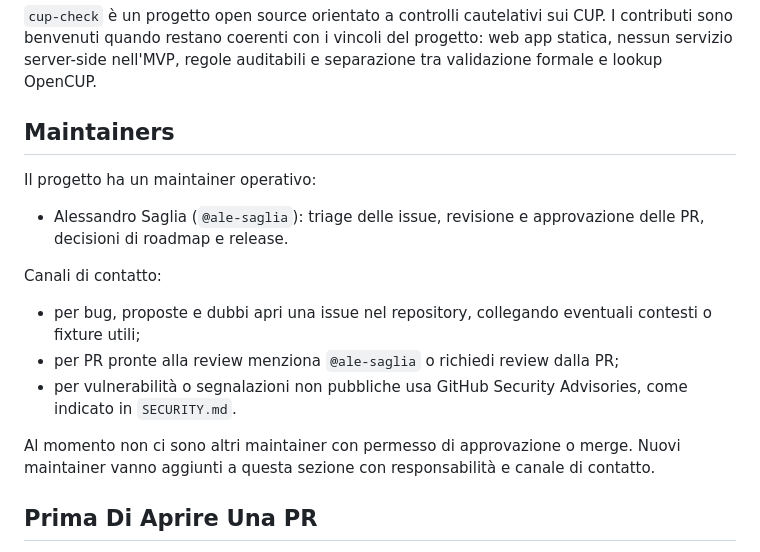
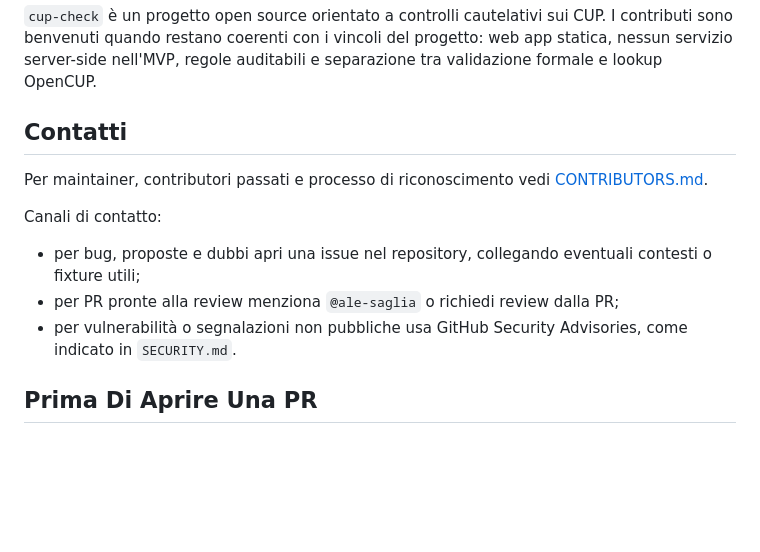
Before and after one commit to ale-saglia/cup-check, a Markdown page: CONTRIBUTING.md, the part around the change. GitHub-like rendering; blank space fills up the shorter version.

Commit message:
docs: aggiungi riconoscimento contributori

```diff
--- a/CONTRIBUTING.md
+++ b/CONTRIBUTING.md
@@ -2,19 +2,15 @@
 
 `cup-check` è un progetto open source orientato a controlli cautelativi sui CUP. I contributi sono benvenuti quando restano coerenti con i vincoli del progetto: web app statica, nessun servizio server-side nell'MVP, regole auditabili e separazione tra validazione formale e lookup OpenCUP.
 
-## Maintainers
+## Contatti
 
-Il progetto ha un maintainer operativo:
-
-- Alessandro Saglia (`@ale-saglia`): triage delle issue, revisione e approvazione delle PR, decisioni di roadmap e release.
+Per maintainer, contributori passati e processo di riconoscimento vedi [CONTRIBUTORS.md](CONTRIBUTORS.md).
 
 Canali di contatto:
 
 - per bug, proposte e dubbi apri una issue nel repository, collegando eventuali contesti o fixture utili;
 - per PR pronte alla review menziona `@ale-saglia` o richiedi review dalla PR;
 - per vulnerabilità o segnalazioni non pubbliche usa GitHub Security Advisories, come indicato in `SECURITY.md`.
-
-Al momento non ci sono altri maintainer con permesso di approvazione o merge. Nuovi maintainer vanno aggiunti a questa sezione con responsabilità e canale di contatto.
 
 ## Prima Di Aprire Una PR
 
```
Also changed, not shown: CONTRIBUTORS.md (added, +59 -0 lines), README.md (+1 -0 lines).
